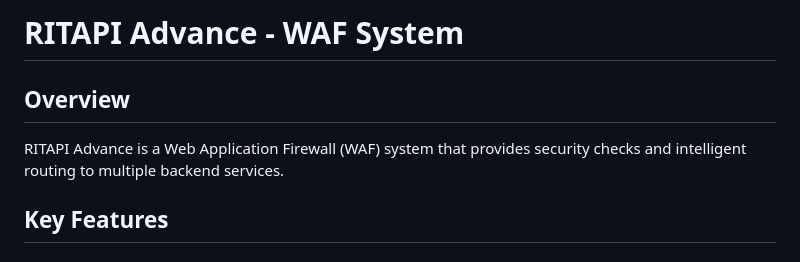
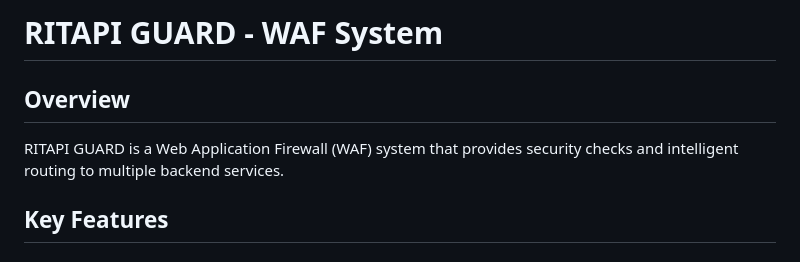
Before and after one commit to ahdFahrezy/ritapi-guard, a Markdown page: README.md, the part around the change. GitHub-like rendering.

```diff
--- a/README.md
+++ b/README.md
@@ -1,7 +1,7 @@
-# RITAPI Advance - WAF System
+# RITAPI GUARD - WAF System
 
 ## Overview
-RITAPI Advance is a Web Application Firewall (WAF) system that provides security checks and intelligent routing to multiple backend services.
+RITAPI GUARD is a Web Application Firewall (WAF) system that provides security checks and intelligent routing to multiple backend services.
 
 ## Key Features
 
```
